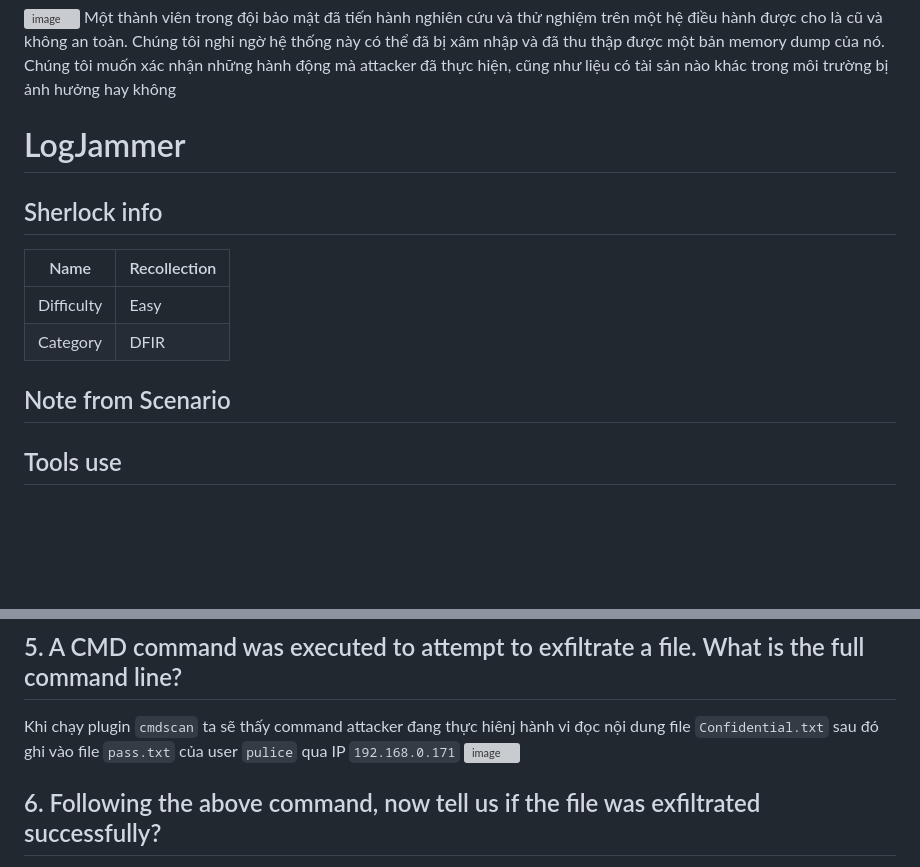
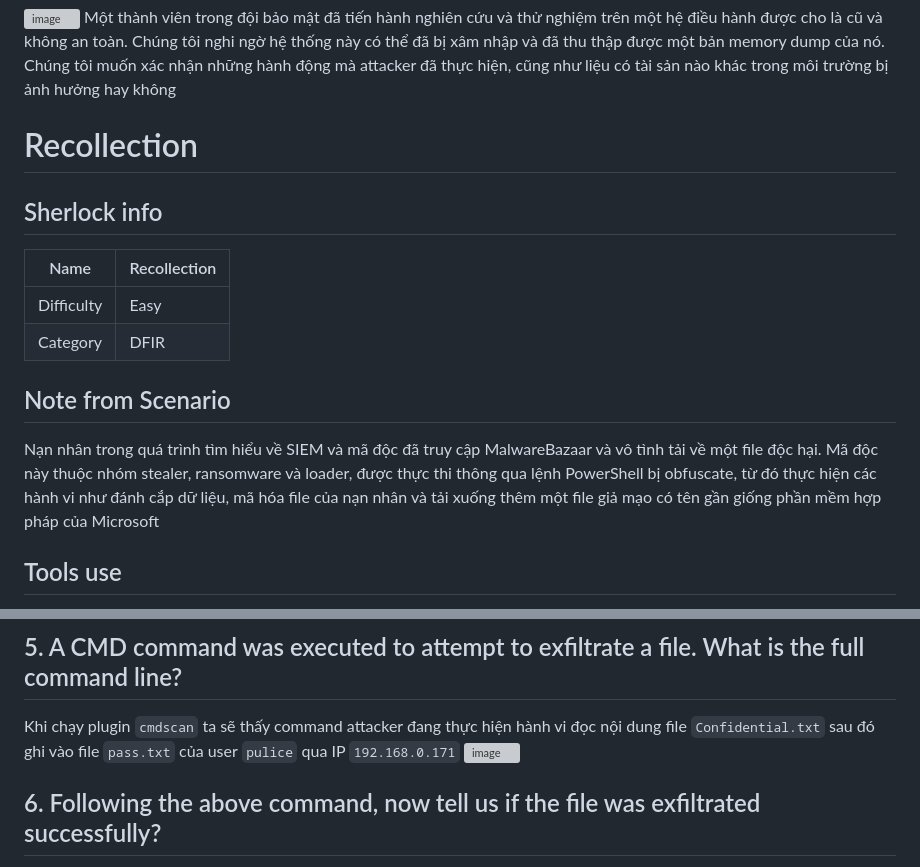
Before and after one commit to vanniichan/HackTheBox, a Markdown page: Recollection/WriteUp.md, 2 parts joined by grey strips. Drawn GitHub-style; blank space fills up the shorter version; grey boxes are pictures that could not be loaded.

```diff
--- a/Recollection/WriteUp.md
+++ b/Recollection/WriteUp.md
@@ -1,14 +1,13 @@
 ![image](https://hackmd.io/_uploads/HJLhu1kjWg.png)
 Một thành viên trong đội bảo mật đã tiến hành nghiên cứu và thử nghiệm trên một hệ điều hành được cho là cũ và không an toàn. Chúng tôi nghi ngờ hệ thống này có thể đã bị xâm nhập và đã thu thập được một bản memory dump của nó. Chúng tôi muốn xác nhận những hành động mà attacker đã thực hiện, cũng như liệu có tài sản nào khác trong môi trường bị ảnh hưởng hay không
-# LogJammer
+# Recollection
 ## Sherlock info
 Name |Recollection
 |-|-|
 Difficulty| Easy
 Category | DFIR|
 ## Note from Scenario
-
-
+Nạn nhân trong quá trình tìm hiểu về SIEM và mã độc đã truy cập MalwareBazaar và vô tình tải về một file độc hại. Mã độc này thuộc nhóm stealer, ransomware và loader, được thực thi thông qua lệnh PowerShell bị obfuscate, từ đó thực hiện các hành vi như đánh cắp dữ liệu, mã hóa file của nạn nhân và tải xuống thêm một file giả mạo có tên gần giống phần mềm hợp pháp của Microsoft
 ## Tools use
 - Volatility2
 - Volatility3
@@ -53,7 +52,7 @@ Chạy command trên bằng powershell ta sẽ thấy nó được viết tắt
 
 Do đáp đó đáp án là `Invoke-Expression`
 ## 5. A CMD command was executed to attempt to exfiltrate a file. What is the full command line?
-Khi chạy plugin `cmdscan` ta sẽ thấy command attacker đang thực hiênj hành vi đọc nội dung file `Confidential.txt` sau đó ghi vào file `pass.txt` của user `pulice` qua IP `192.168.0.171`
+Khi chạy plugin `cmdscan` ta sẽ thấy command attacker đang thực hiện hành vi đọc nội dung file `Confidential.txt` sau đó ghi vào file `pass.txt` của user `pulice` qua IP `192.168.0.171`
 ![image](https://hackmd.io/_uploads/ryXGhg1sbg.png)
 ## 6. Following the above command, now tell us if the file was exfiltrated successfully?
 Vì attacker dùng UNC path tức là có liên quan đến kết nối ra IP nên ta sẽ dùng `netscan` để kiểm tra xem `conshost.exe` có kết nối nào đến `192.168.0.171` không
```
